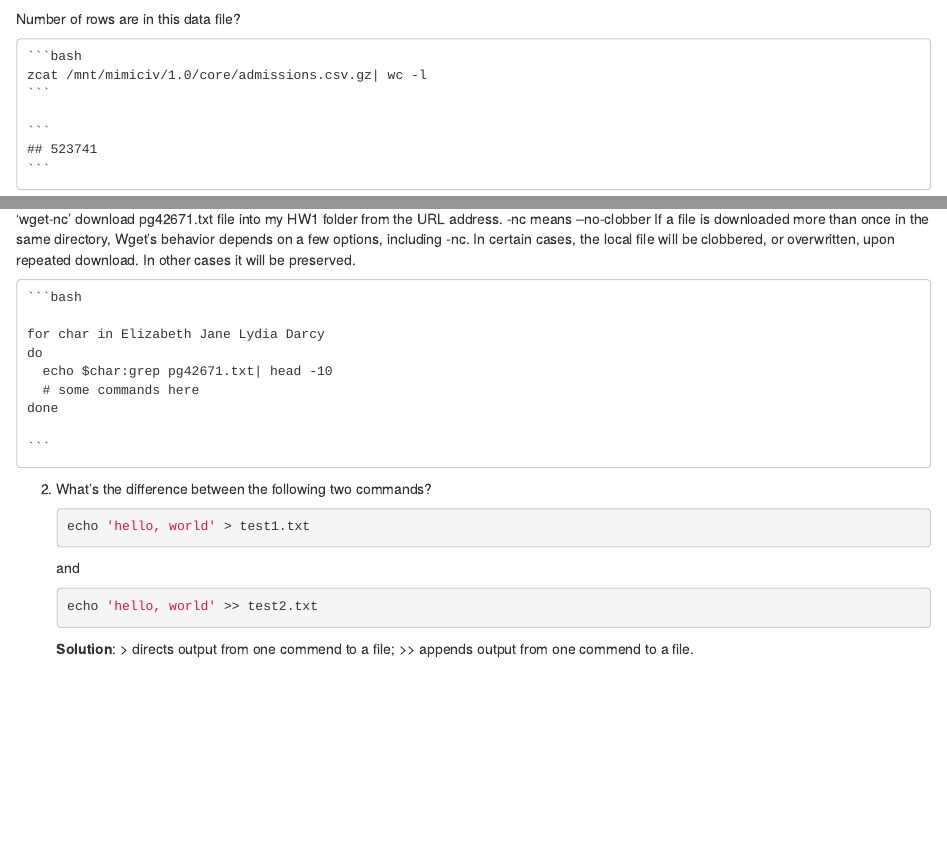
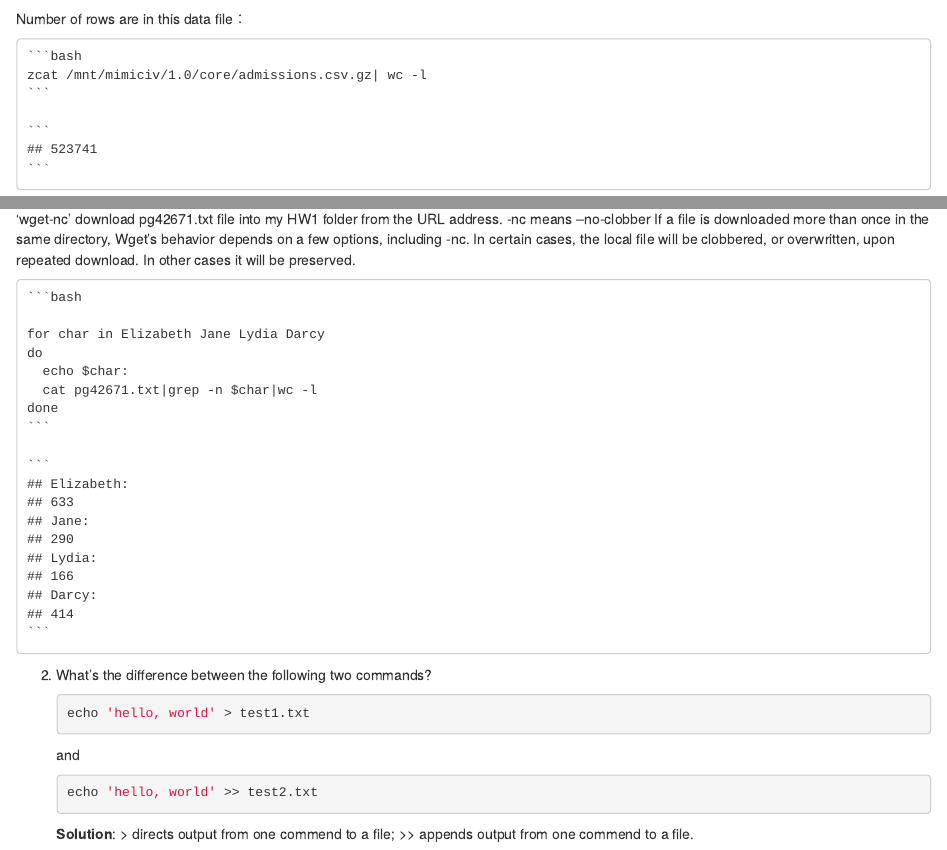
Before and after one commit to YiyaoHu08/biostat-203b-2022-winter, an R Markdown document (HW1/hw1sol.Rmd): the page in a window 1100 px wide, from 4040 px down, and a second part further down, joined at a grey line. The pictures show the output file HW1/hw1sol.html that the author committed with the source, opened offline.

Commit message:
finished Q4.1

````diff
--- a/HW1/hw1sol.Rmd
+++ b/HW1/hw1sol.Rmd
@@ -118,7 +118,7 @@ zcat  /mnt/mimiciv/1.0/core/admissions.csv.gz | head -5
     ```
 
 
-Number of rows are in this data file?
+Number of rows are in this data file：
     ```{bash, eval=T}
 zcat /mnt/mimiciv/1.0/core/admissions.csv.gz| wc -l
     ```
@@ -181,14 +181,13 @@ Explain what `wget -nc` does. Do **not** put this text file `pg42671.txt` in Git
            certain cases, the local file will be clobbered, or overwritten,
            upon repeated download.  In other cases it will be preserved.
 
-    ```{bash, eval=FALSE}
+    ```{bash, eval=T}
 
-    for char in Elizabeth Jane Lydia Darcy
+for char in Elizabeth Jane Lydia Darcy
     do
-      echo $char:grep pg42671.txt| head -10
-      # some commands here
+      echo $char:
+      cat pg42671.txt|grep -n $char|wc -l
     done
-
     ```
 
 2. What's the difference between the following two commands?
````
Also changed, not shown: HW1/hw1sol.html.
